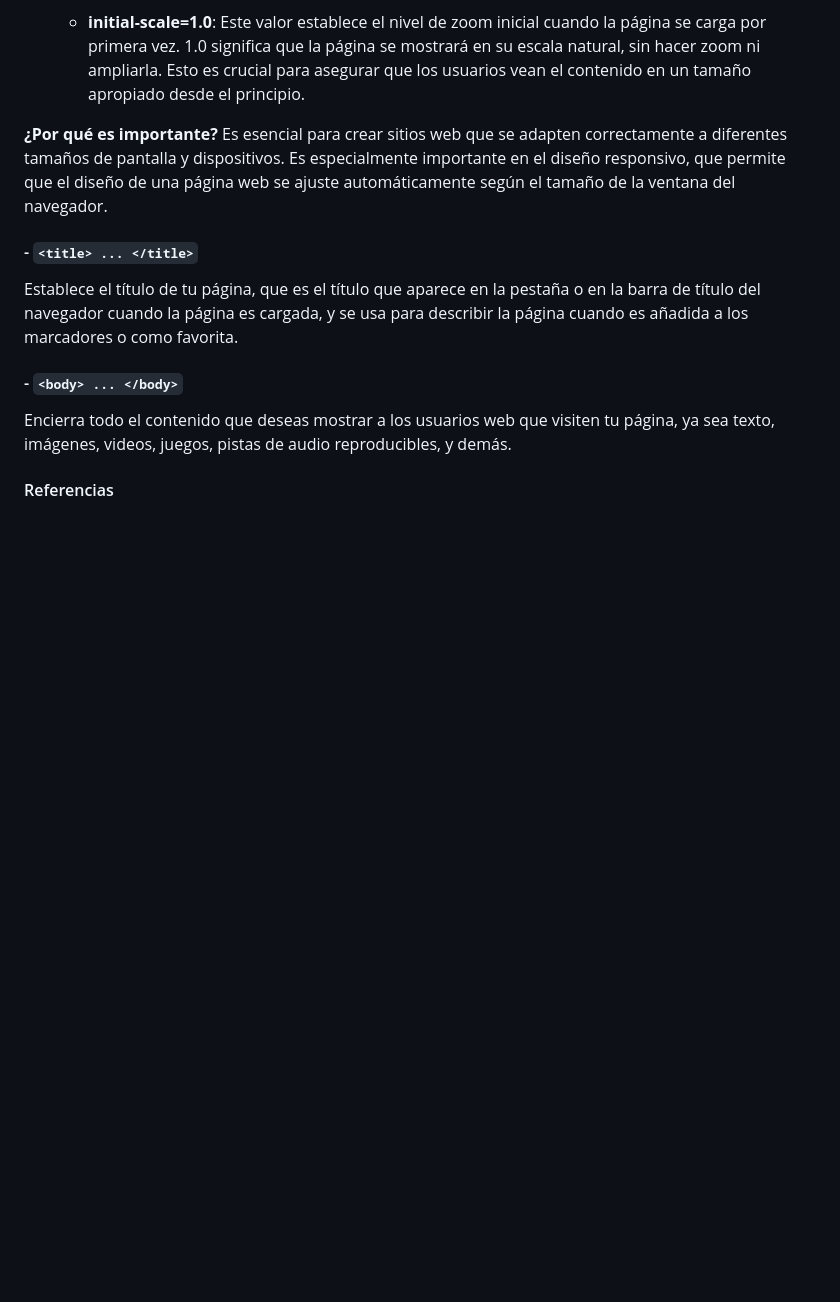
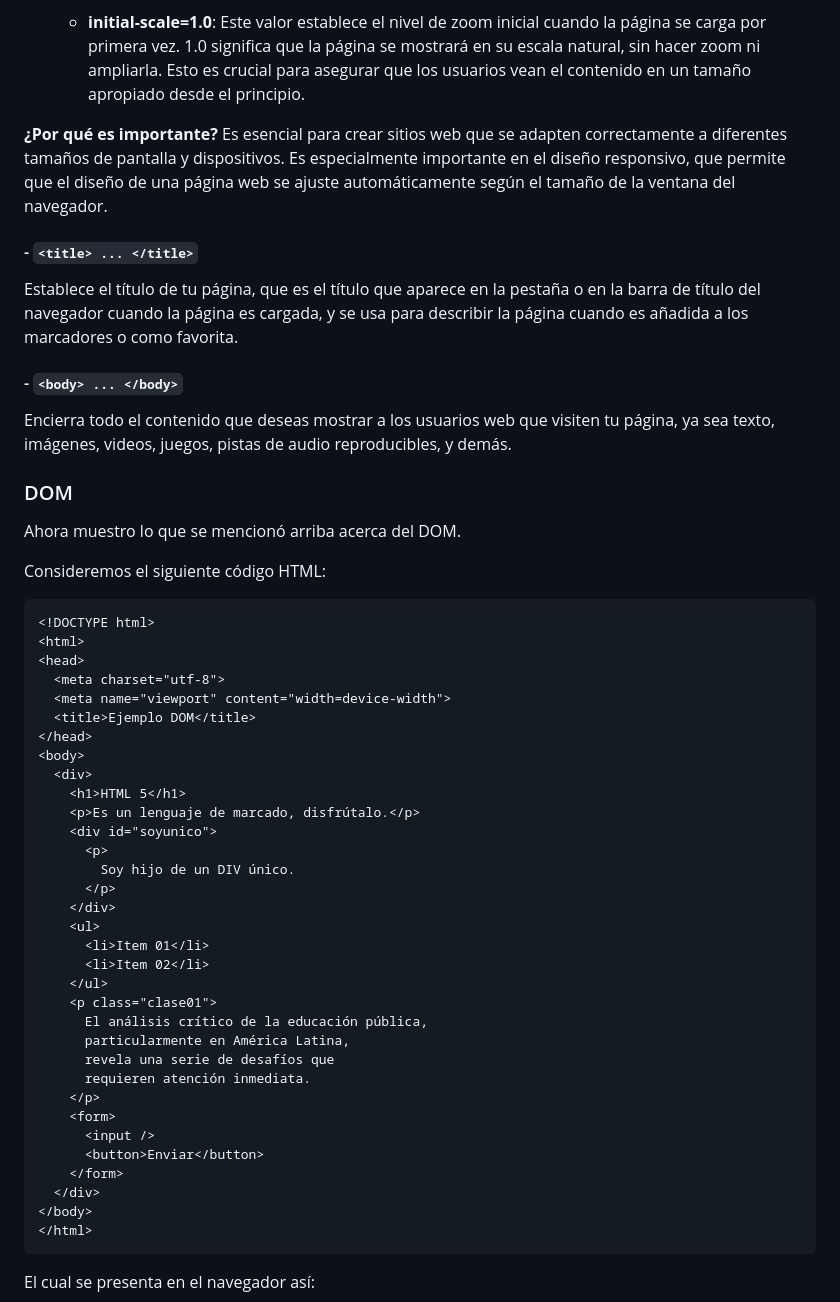
Before and after one commit to arcmop/curso-algoritmia, a Markdown page: 10.Html.md, the part around the change printed below. Rendered like a GitHub page; blank space fills up the shorter version.

````diff
--- a/10.Html.md
+++ b/10.Html.md
@@ -101,5 +109,45 @@ Establece el título de tu página, que es el título que aparece en la pestaña
 #### - `<body> ... </body>`
 Encierra todo el contenido que deseas mostrar a los usuarios web que visiten tu página, ya sea texto, imágenes, videos, juegos, pistas de audio reproducibles, y demás.
 
+### DOM
+Ahora muestro lo que se mencionó arriba acerca del DOM.
 
-#### Referencias
+Consideremos el siguiente código HTML:
+
+```HTML
+<!DOCTYPE html>
+<html>
+<head>
+  <meta charset="utf-8">
+  <meta name="viewport" content="width=device-width">
+  <title>Ejemplo DOM</title>
+</head>
+<body>
+  <div>
+    <h1>HTML 5</h1>
+    <p>Es un lenguaje de marcado, disfrútalo.</p>
+    <div id="soyunico">
+      <p>
+        Soy hijo de un DIV único.
+      </p>
+    </div>
+    <ul>
+      <li>Item 01</li>
+      <li>Item 02</li>
+    </ul>
+    <p class="clase01">
+      El análisis crítico de la educación pública,
+      particularmente en América Latina,
+      revela una serie de desafíos que
+      requieren atención inmediata.
+    </p>
+    <form>
+      <input />
+      <button>Enviar</button>
+    </form>
+  </div>
+</body>
+</html>
+```
+El cual se presenta en el navegador así:
+
````
Also changed, not shown: other parts of 10.Html.md (+30 -7 lines), 11.Css.md (+35 -0 lines), images/2024-08-29-21-30-46.png (added), images/2024-08-29-21-33-59.png (added).
